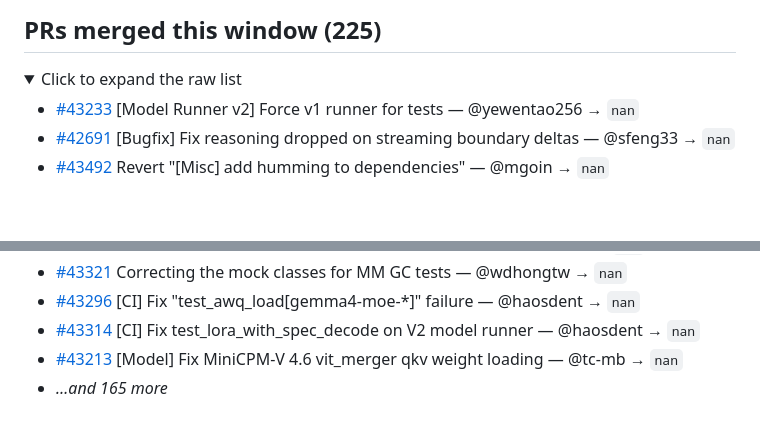
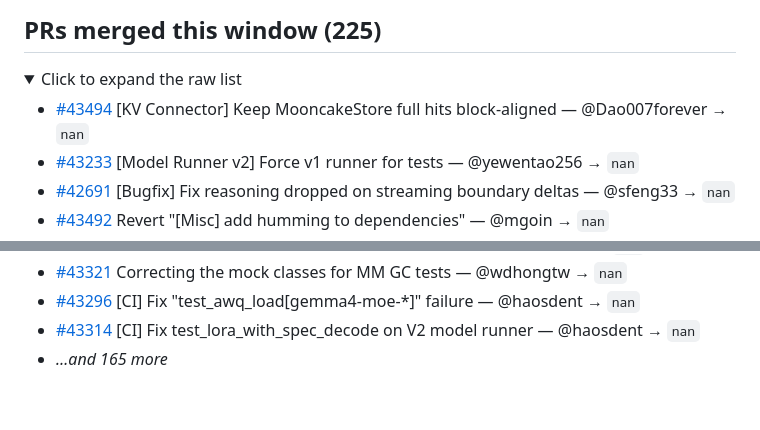
Before and after one commit to bowensu123/vllm-insights, a Markdown page: docs/weekly/2026-W21.md, 2 parts joined by grey strips. Rendered like a GitHub page; folded sections open; blank space fills up the shorter version.

Commit message:
digest: weekly themed activity 2026-05-24

```diff
--- a/docs/weekly/2026-W21.md
+++ b/docs/weekly/2026-W21.md
@@ -8,6 +8,7 @@ _LLM digest skipped: RuntimeError: ANTHROPIC_API_KEY not set for anthropic backe
 
 <details><summary>Click to expand the raw list</summary>
 
+- [#43494](https://github.com/vllm-project/vllm/pull/43494) [KV Connector] Keep MooncakeStore full hits block-aligned — @Dao007forever → `nan`
 - [#43233](https://github.com/vllm-project/vllm/pull/43233) [Model Runner v2] Force v1 runner for tests — @yewentao256 → `nan`
 - [#42691](https://github.com/vllm-project/vllm/pull/42691) [Bugfix] Fix reasoning dropped on streaming boundary deltas — @sfeng33 → `nan`
 - [#43492](https://github.com/vllm-project/vllm/pull/43492) Revert "[Misc] add humming to dependencies" — @mgoin → `nan`
@@ -67,7 +68,6 @@ _LLM digest skipped: RuntimeError: ANTHROPIC_API_KEY not set for anthropic backe
 - [#43321](https://github.com/vllm-project/vllm/pull/43321) Correcting the mock classes for MM GC tests — @wdhongtw → `nan`
 - [#43296](https://github.com/vllm-project/vllm/pull/43296) [CI] Fix "test_awq_load[gemma4-moe-*]" failure — @haosdent → `nan`
 - [#43314](https://github.com/vllm-project/vllm/pull/43314) [CI] Fix test_lora_with_spec_decode on V2 model runner — @haosdent → `nan`
-- [#43213](https://github.com/vllm-project/vllm/pull/43213) [Model] Fix MiniCPM-V 4.6 vit_merger qkv weight loading — @tc-mb → `nan`
 - _…and 165 more_
 
 </details>
```
Also changed, not shown: docs/weekly/latest.md (+1 -1 lines).
